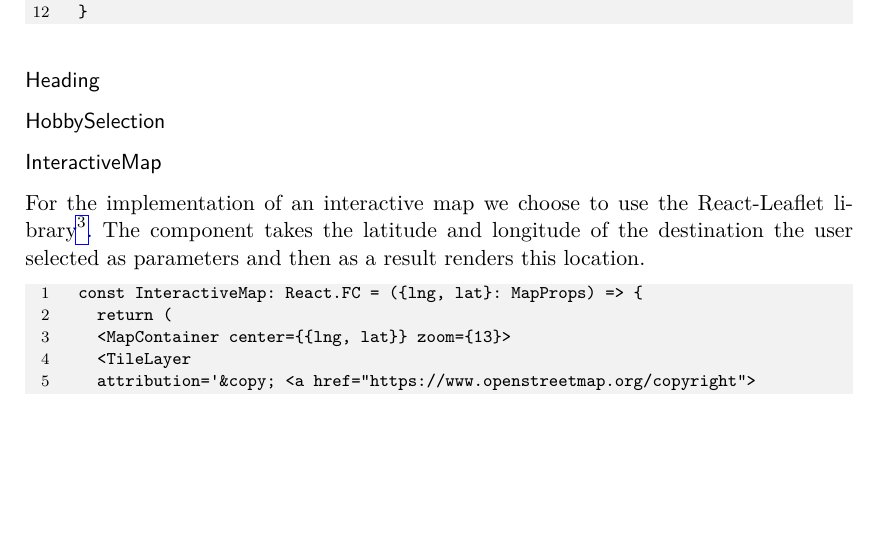
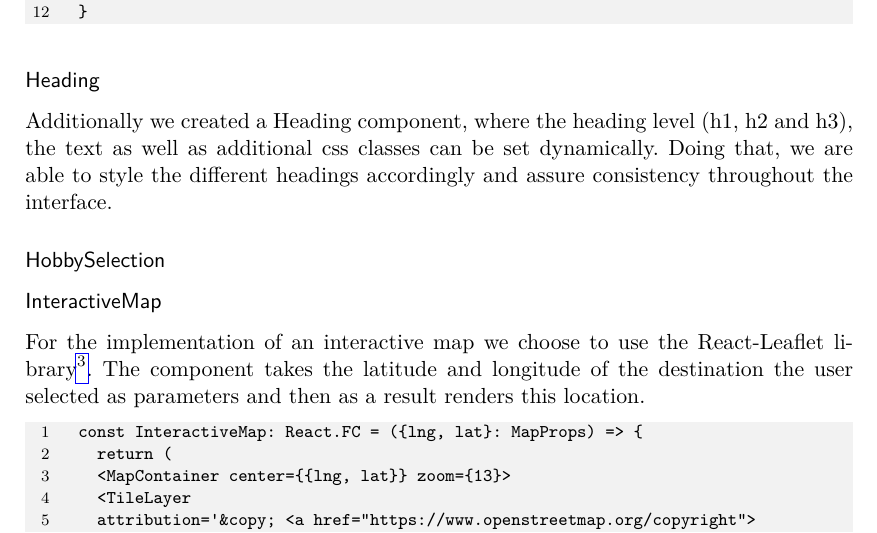
Before and after one commit to LeitnerVeronika/Report_GuideGuru, a LaTeX thesis (main.tex): part of page 20 of 27, cut so that both start at the same text, the shorter picture padded with empty space. Compiled offline with pdfLaTeX.

Commit message:
Update main.tex
Heading

```diff
--- a/main.tex
+++ b/main.tex
@@ -541,6 +541,7 @@ The Header component in our React application serves as an element for displayin
 \end{JsCode}
 
 \subsubsection{Heading}
+Additionally we created a Heading component, where the heading level (h1, h2 and h3), the text as well as additional css classes can be set dynamically. Doing that, we are able to style the different headings accordingly and assure consistency throughout the interface.
 
 \subsubsection{HobbySelection} \label{HobbySelectionComponent}
 
```
Lines whose indentation alone changed are shown as unchanged.
